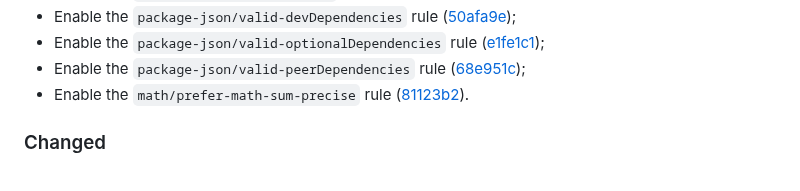
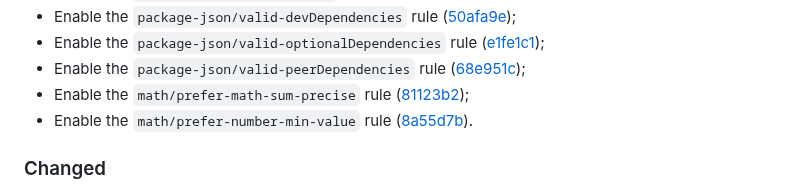
Before and after one commit to vanyauhalin/eslint-config, a Markdown page: CHANGELOG.md, the part around one of its changes. Rendered like a GitHub page.

Commit message:
update changelog

```diff
--- a/CHANGELOG.md
+++ b/CHANGELOG.md
@@ -34,7 +34,8 @@ This document records all notable changes to the project, following the [Keep a
 - Enable the `package-json/valid-devDependencies` rule ([50afa9e]);
 - Enable the `package-json/valid-optionalDependencies` rule ([e1fe1c1]);
 - Enable the `package-json/valid-peerDependencies` rule ([68e951c]);
-- Enable the `math/prefer-math-sum-precise` rule ([81123b2]).
+- Enable the `math/prefer-math-sum-precise` rule ([81123b2]);
+- Enable the `math/prefer-number-min-value` rule ([8a55d7b]).
 
 ### Changed
 
```
Also changed, not shown: other parts of CHANGELOG.md (+1 -0 lines).
